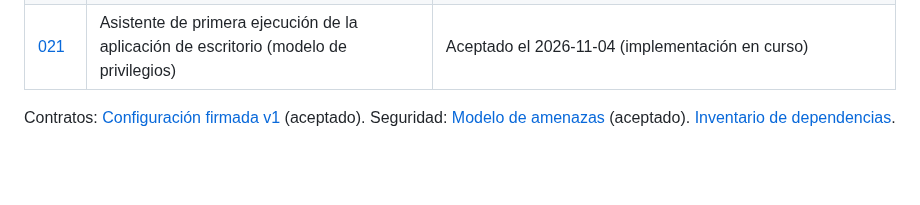
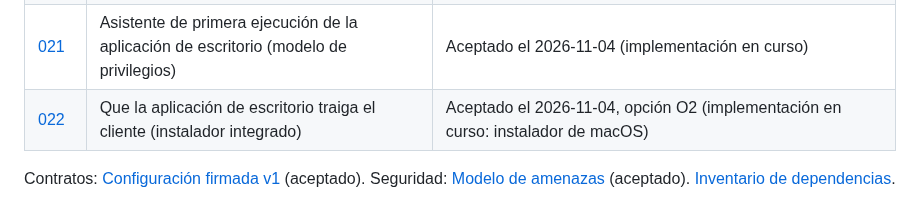
Before and after one commit to Tutitoos/atenea-one, a Markdown page: docs/architecture/README.md, the part around the change. Drawn GitHub-style; blank space fills up the shorter version.

Commit message:
docs(adr): ADR-022 aceptado (O2), el instalador integrado lo trae el instalador y no la aplicación

```diff
--- a/docs/architecture/README.md
+++ b/docs/architecture/README.md
@@ -23,6 +23,7 @@
 | [019](ADR-019-aplicacion-de-escritorio-wails.md) | Aplicación de escritorio con Wails v3 (sustituye a Tauri 2) | Decidido el 2026-11-03; implementado en `main` (esqueleto, bandeja y avisos, empaquetado sin firma); asistente de primera ejecución en ADR-021 |
 | [020](ADR-020-token-de-servicio-de-solo-lectura.md) | Token de servicio de solo lectura para asistentes de IA (`ai-atenea-one`) | Aceptado e implementado el 2026-11-03 (sin desplegar) |
 | [021](ADR-021-asistente-de-primera-ejecucion.md) | Asistente de primera ejecución de la aplicación de escritorio (modelo de privilegios) | Aceptado el 2026-11-04 (implementación en curso) |
+| [022](ADR-022-instalar-el-cliente-con-la-aplicacion.md) | Que la aplicación de escritorio traiga el cliente (instalador integrado) | Aceptado el 2026-11-04, opción O2 (implementación en curso: instalador de macOS) |
 
 Contratos: [Configuración firmada v1](../protocol/signed-config-v1.md) (aceptado). Seguridad: [Modelo de amenazas](../security/threat-model.md) (aceptado). [Inventario de dependencias](dependencies.md).
 
```
Also changed, not shown: docs/architecture/ADR-022-instalar-el-cliente-con-la-aplicacion.md (added, +60 -0 lines).
